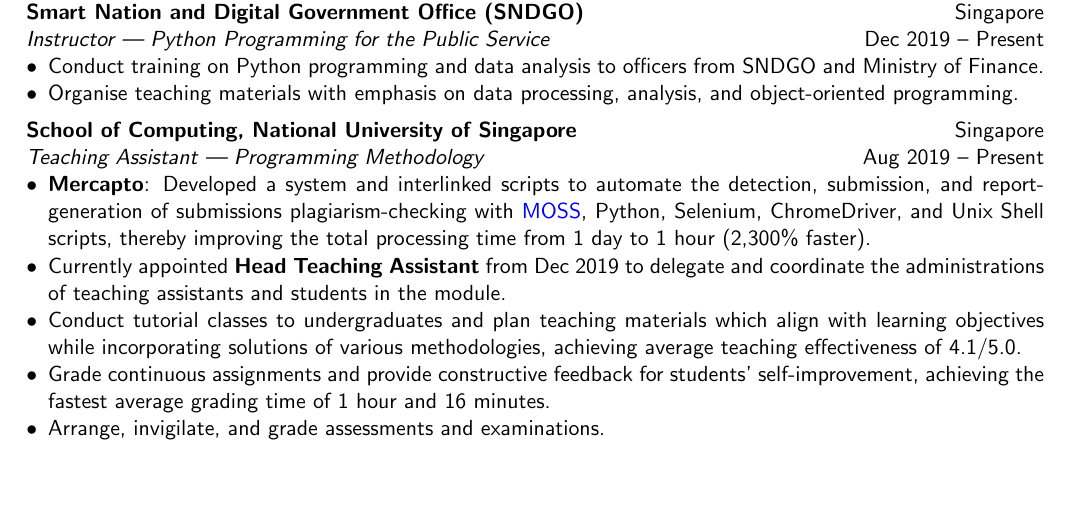
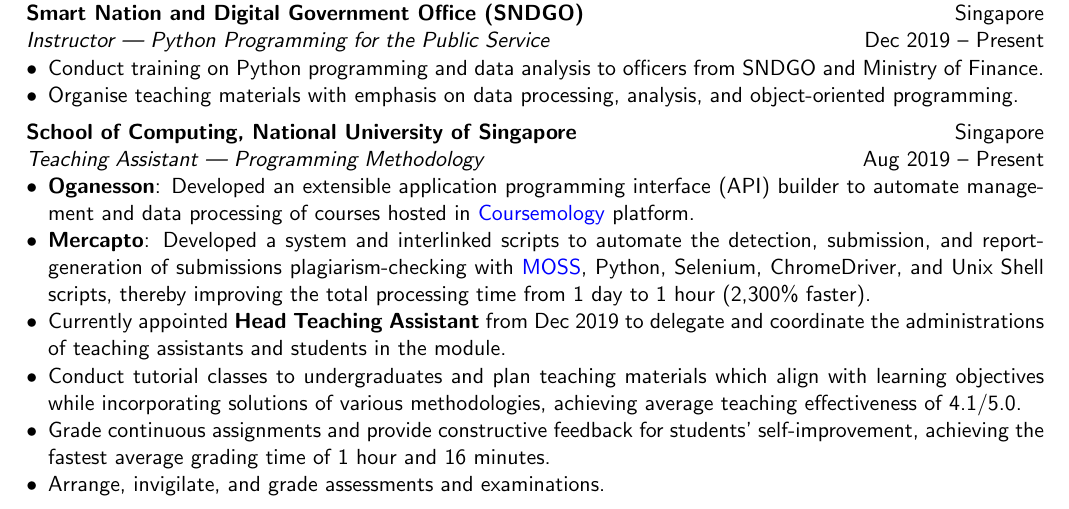
Before and after one commit to purfectliterature/resume, a LaTeX CV (Resume (Phillmont Muktar).tex): part of the page, cut so that both start at the same text, the shorter picture padded with empty space. Compiled offline with pdfLaTeX.

Commit message:
Added Oganesson

```diff
--- a/Resume (Phillmont Muktar).tex
+++ b/Resume (Phillmont Muktar).tex
@@ -5,10 +5,10 @@
 \usepackage{enumitem}
 \hypersetup{colorlinks=true, urlcolor=blue}
 \usepackage[
-top=0.6in,
+top=0.5in,
 left=0.6in,
 right=0.6in,
-bottom=0.6in]{geometry}
+bottom=0.5in]{geometry}
 
 \setlength\parindent{0pt}
 \pagenumbering{gobble}
@@ -61,6 +61,7 @@ bottom=0.6in]{geometry}
 	\textbf{School of Computing, National University of Singapore} \hfill Singapore\\
 	\textit{Teaching Assistant --- Programming Methodology} \hfill Aug 2019 -- Present
 	\begin{itemize}[leftmargin=*, noitemsep, topsep=0pt]
+		\item \textbf{Oganesson}: Developed an extensible application programming interface (API) builder to automate management and data processing of courses hosted in \href{https://coursemology.org}{Coursemology} platform.
 		\item \textbf{Mercapto}: Developed a system and interlinked scripts to automate the detection, submission, and report-generation of submissions plagiarism-checking with \href{http://theory.stanford.edu/~aiken/moss/}{MOSS}, Python, Selenium, ChromeDriver, and Unix Shell scripts, thereby improving the total processing time from 1 day to 1 hour (2,300\% faster).
 		\item Currently appointed \textbf{Head Teaching Assistant} from Dec 2019 to delegate and coordinate the administrations of teaching assistants and students in the module.
 		\item Conduct tutorial classes to undergraduates and plan teaching materials which align with learning objectives while incorporating solutions of various methodologies, achieving average teaching effectiveness of 4.1/5.0.
```
Also changed, not shown: Resume (Phillmont Muktar).pdf.
